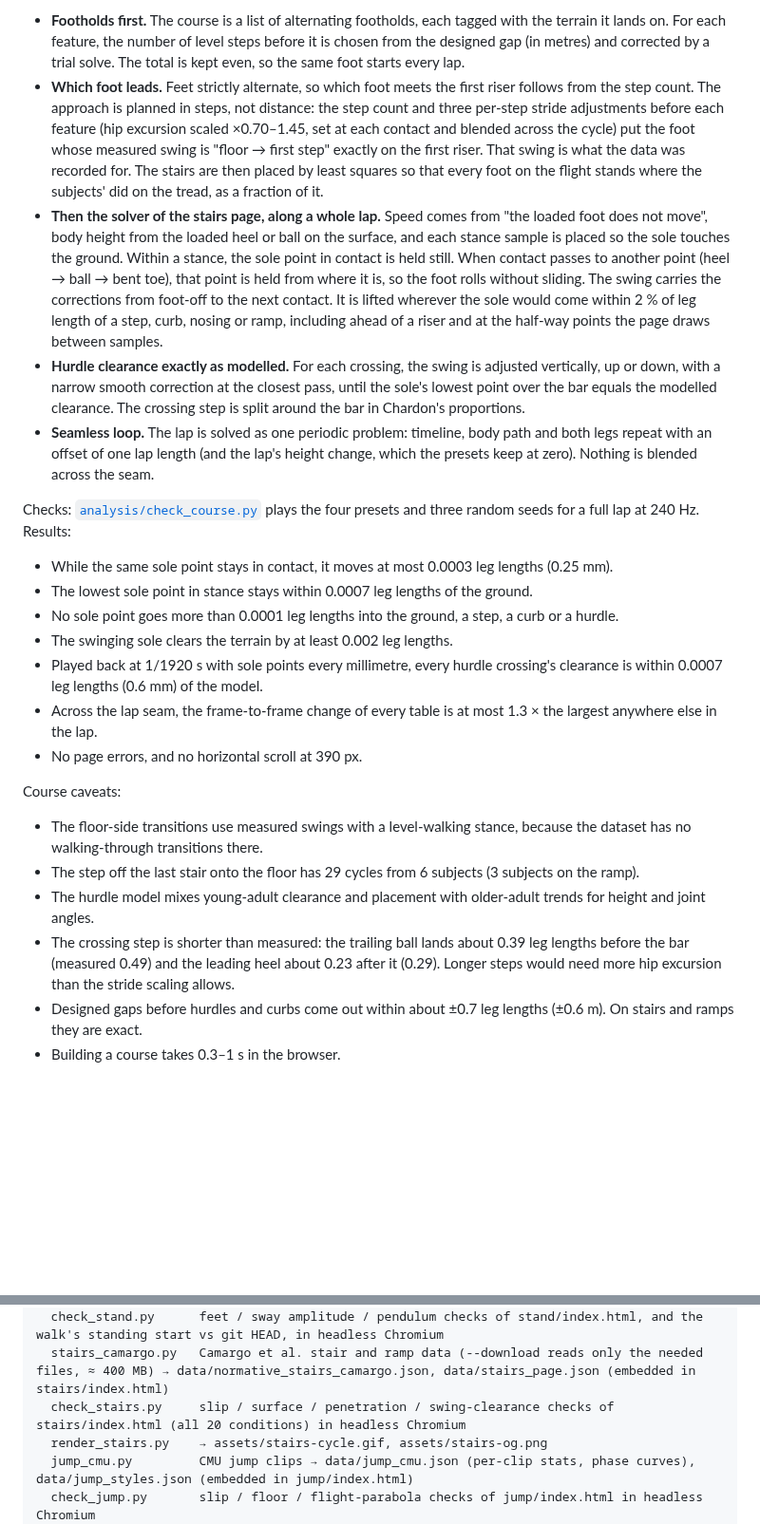
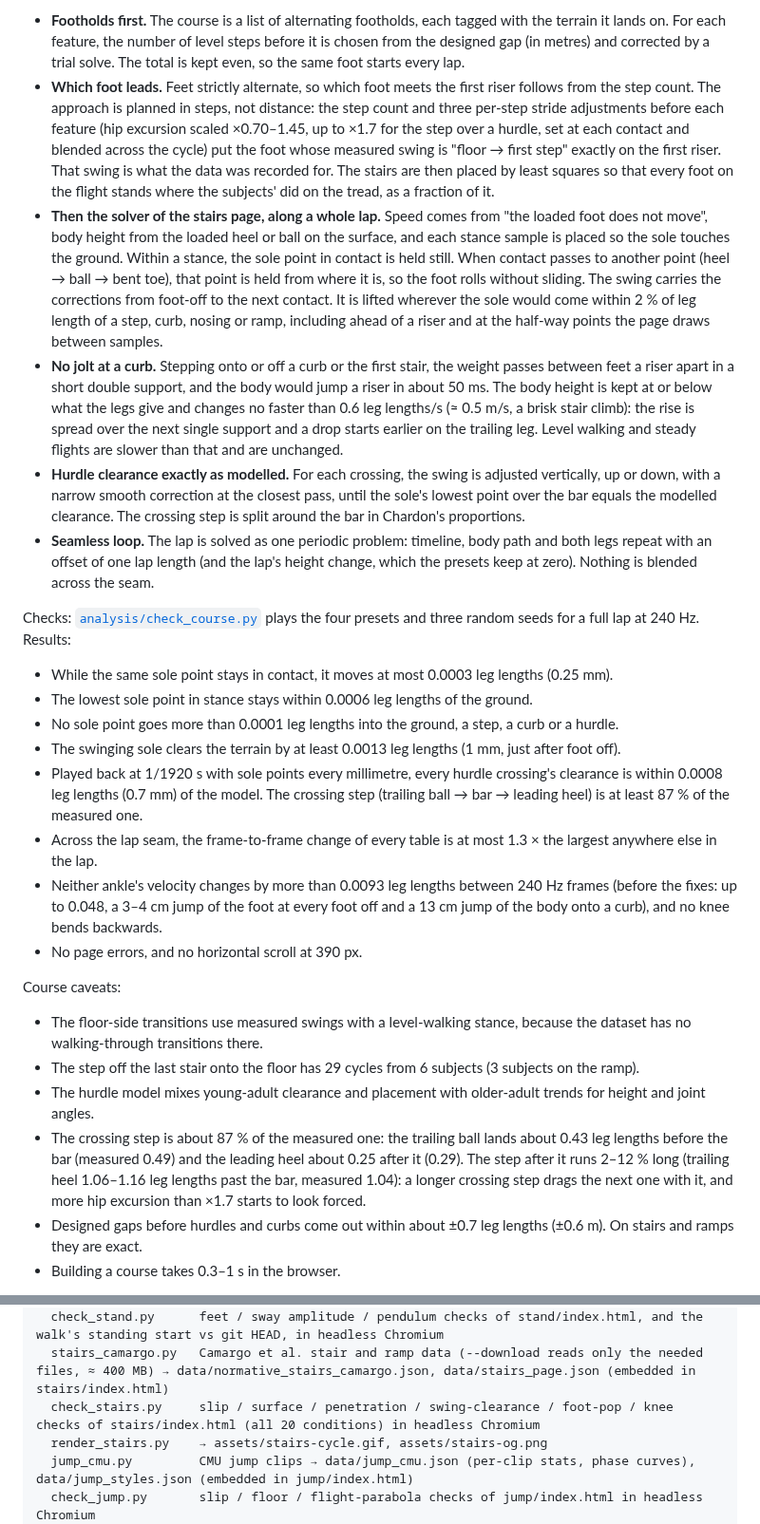
Before and after one commit to htlin222/walk-cycle-animation, a Markdown page: README.md, 2 parts joined by grey strips. Shown at 95% size. Drawn GitHub-style; blank space fills up the shorter version.

```diff
--- a/README.md
+++ b/README.md
@@ -201,19 +201,21 @@ The 地形 Course mode walks without stopping through a course that loops seamle
 How the course is built:
 
 - **Footholds first.** The course is a list of alternating footholds, each tagged with the terrain it lands on. For each feature, the number of level steps before it is chosen from the designed gap (in metres) and corrected by a trial solve. The total is kept even, so the same foot starts every lap.
-- **Which foot leads.** Feet strictly alternate, so which foot meets the first riser follows from the step count. The approach is planned in steps, not distance: the step count and three per-step stride adjustments before each feature (hip excursion scaled ×0.70–1.45, set at each contact and blended across the cycle) put the foot whose measured swing is "floor → first step" exactly on the first riser. That swing is what the data was recorded for. The stairs are then placed by least squares so that every foot on the flight stands where the subjects' did on the tread, as a fraction of it.
+- **Which foot leads.** Feet strictly alternate, so which foot meets the first riser follows from the step count. The approach is planned in steps, not distance: the step count and three per-step stride adjustments before each feature (hip excursion scaled ×0.70–1.45, up to ×1.7 for the step over a hurdle, set at each contact and blended across the cycle) put the foot whose measured swing is "floor → first step" exactly on the first riser. That swing is what the data was recorded for. The stairs are then placed by least squares so that every foot on the flight stands where the subjects' did on the tread, as a fraction of it.
 - **Then the solver of the stairs page, along a whole lap.** Speed comes from "the loaded foot does not move", body height from the loaded heel or ball on the surface, and each stance sample is placed so the sole touches the ground. Within a stance, the sole point in contact is held still. When contact passes to another point (heel → ball → bent toe), that point is held from where it is, so the foot rolls without sliding. The swing carries the corrections from foot-off to the next contact. It is lifted wherever the sole would come within 2 % of leg length of a step, curb, nosing or ramp, including ahead of a riser and at the half-way points the page draws between samples.
+- **No jolt at a curb.** Stepping onto or off a curb or the first stair, the weight passes between feet a riser apart in a short double support, and the body would jump a riser in about 50 ms. The body height is kept at or below what the legs give and changes no faster than 0.6 leg lengths/s (≈ 0.5 m/s, a brisk stair climb): the rise is spread over the next single support and a drop starts earlier on the trailing leg. Level walking and steady flights are slower than that and are unchanged.
 - **Hurdle clearance exactly as modelled.** For each crossing, the swing is adjusted vertically, up or down, with a narrow smooth correction at the closest pass, until the sole's lowest point over the bar equals the modelled clearance. The crossing step is split around the bar in Chardon's proportions.
 - **Seamless loop.** The lap is solved as one periodic problem: timeline, body path and both legs repeat with an offset of one lap length (and the lap's height change, which the presets keep at zero). Nothing is blended across the seam.
 
 Checks: [`analysis/check_course.py`](analysis/check_course.py) plays the four presets and three random seeds for a full lap at 240 Hz. Results:
 
 - While the same sole point stays in contact, it moves at most 0.0003 leg lengths (0.25 mm).
-- The lowest sole point in stance stays within 0.0007 leg lengths of the ground.
+- The lowest sole point in stance stays within 0.0006 leg lengths of the ground.
 - No sole point goes more than 0.0001 leg lengths into the ground, a step, a curb or a hurdle.
-- The swinging sole clears the terrain by at least 0.002 leg lengths.
-- Played back at 1/1920 s with sole points every millimetre, every hurdle crossing's clearance is within 0.0007 leg lengths (0.6 mm) of the model.
+- The swinging sole clears the terrain by at least 0.0013 leg lengths (1 mm, just after foot off).
+- Played back at 1/1920 s with sole points every millimetre, every hurdle crossing's clearance is within 0.0008 leg lengths (0.7 mm) of the model. The crossing step (trailing ball → bar → leading heel) is at least 87 % of the measured one.
 - Across the lap seam, the frame-to-frame change of every table is at most 1.3 × the largest anywhere else in the lap.
+- Neither ankle's velocity changes by more than 0.0093 leg lengths between 240 Hz frames (before the fixes: up to 0.048, a 3–4 cm jump of the foot at every foot off and a 13 cm jump of the body onto a curb), and no knee bends backwards.
 - No page errors, and no horizontal scroll at 390 px.
 
 Course caveats:
@@ -221,7 +223,7 @@ Course caveats:
 - The floor-side transitions use measured swings with a level-walking stance, because the dataset has no walking-through transitions there.
 - The step off the last stair onto the floor has 29 cycles from 6 subjects (3 subjects on the ramp).
 - The hurdle model mixes young-adult clearance and placement with older-adult trends for height and joint angles.
-- The crossing step is shorter than measured: the trailing ball lands about 0.39 leg lengths before the bar (measured 0.49) and the leading heel about 0.23 after it (0.29). Longer steps would need more hip excursion than the stride scaling allows.
+- The crossing step is about 87 % of the measured one: the trailing ball lands about 0.43 leg lengths before the bar (measured 0.49) and the leading heel about 0.25 after it (0.29). The step after it runs 2–12 % long (trailing heel 1.06–1.16 leg lengths past the bar, measured 1.04): a longer crossing step drags the next one with it, and more hip excursion than ×1.7 starts to look forced.
 - Designed gaps before hurdles and curbs come out within about ±0.7 leg lengths (±0.6 m). On stairs and ramps they are exact.
 - Building a course takes 0.3–1 s in the browser.
 
@@ -388,7 +390,7 @@ analysis/
   stand_bds.py        BDS balance data (--download fetches BDS.zip, ≈ 375 MB) → data/normative_stand_bds.json, data/stand_page.json (embedded in stand/index.html)
   check_stand.py      feet / sway amplitude / pendulum checks of stand/index.html, and the walk's standing start vs git HEAD, in headless Chromium
   stairs_camargo.py   Camargo et al. stair and ramp data (--download reads only the needed files, ≈ 400 MB) → data/normative_stairs_camargo.json, data/stairs_page.json (embedded in stairs/index.html)
-  check_stairs.py     slip / surface / penetration / swing-clearance checks of stairs/index.html (all 20 conditions) in headless Chromium
+  check_stairs.py     slip / surface / penetration / swing-clearance / foot-pop / knee checks of stairs/index.html (all 20 conditions) in headless Chromium
   render_stairs.py    → assets/stairs-cycle.gif, assets/stairs-og.png
   jump_cmu.py         CMU jump clips → data/jump_cmu.json (per-clip stats, phase curves), data/jump_styles.json (embedded in jump/index.html)
   check_jump.py       slip / floor / flight-parabola checks of jump/index.html in headless Chromium
```
Also changed, not shown: other parts of README.md (+3 -3 lines), stairs/README.md (+10 -8 lines), assets/stairs-og.png, 5 other files.
